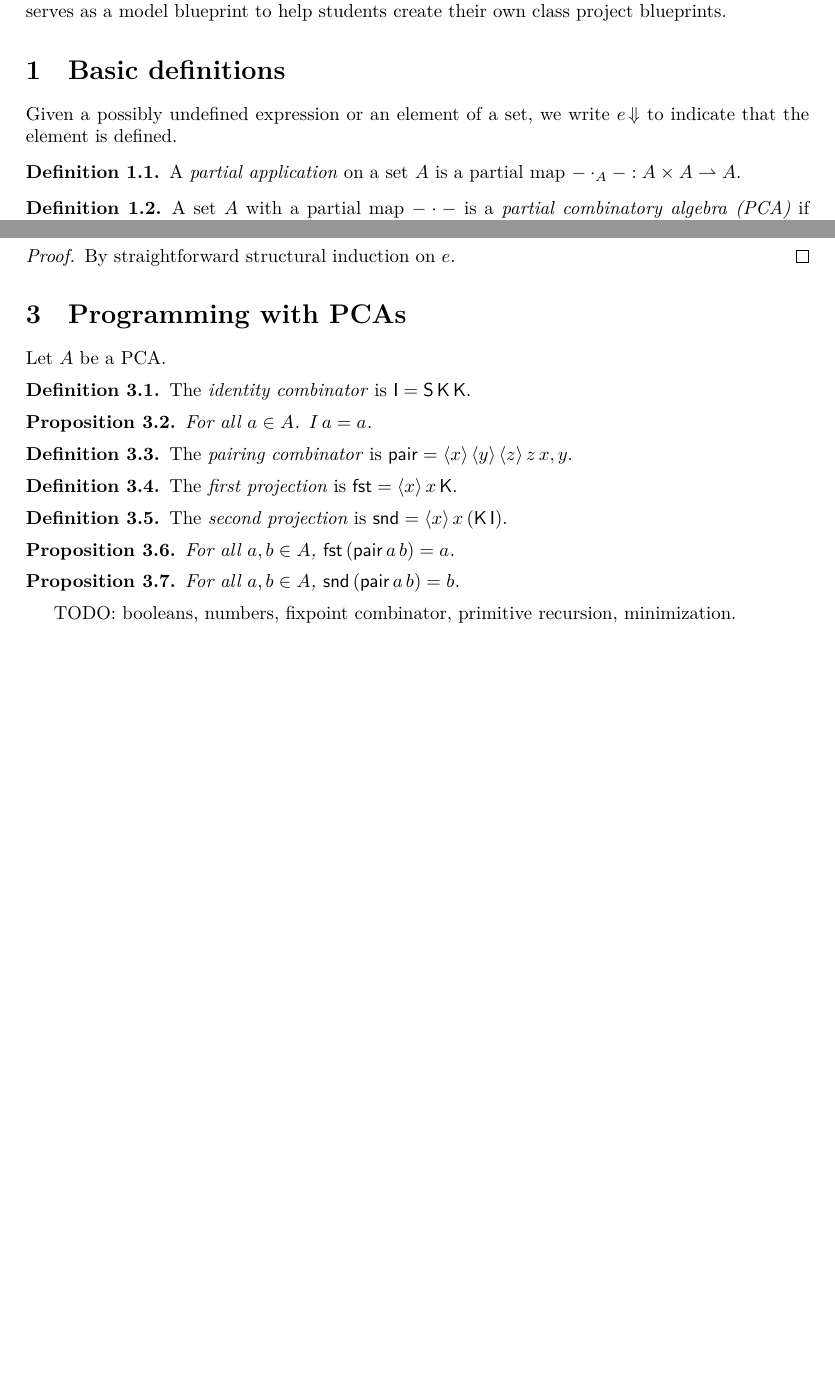
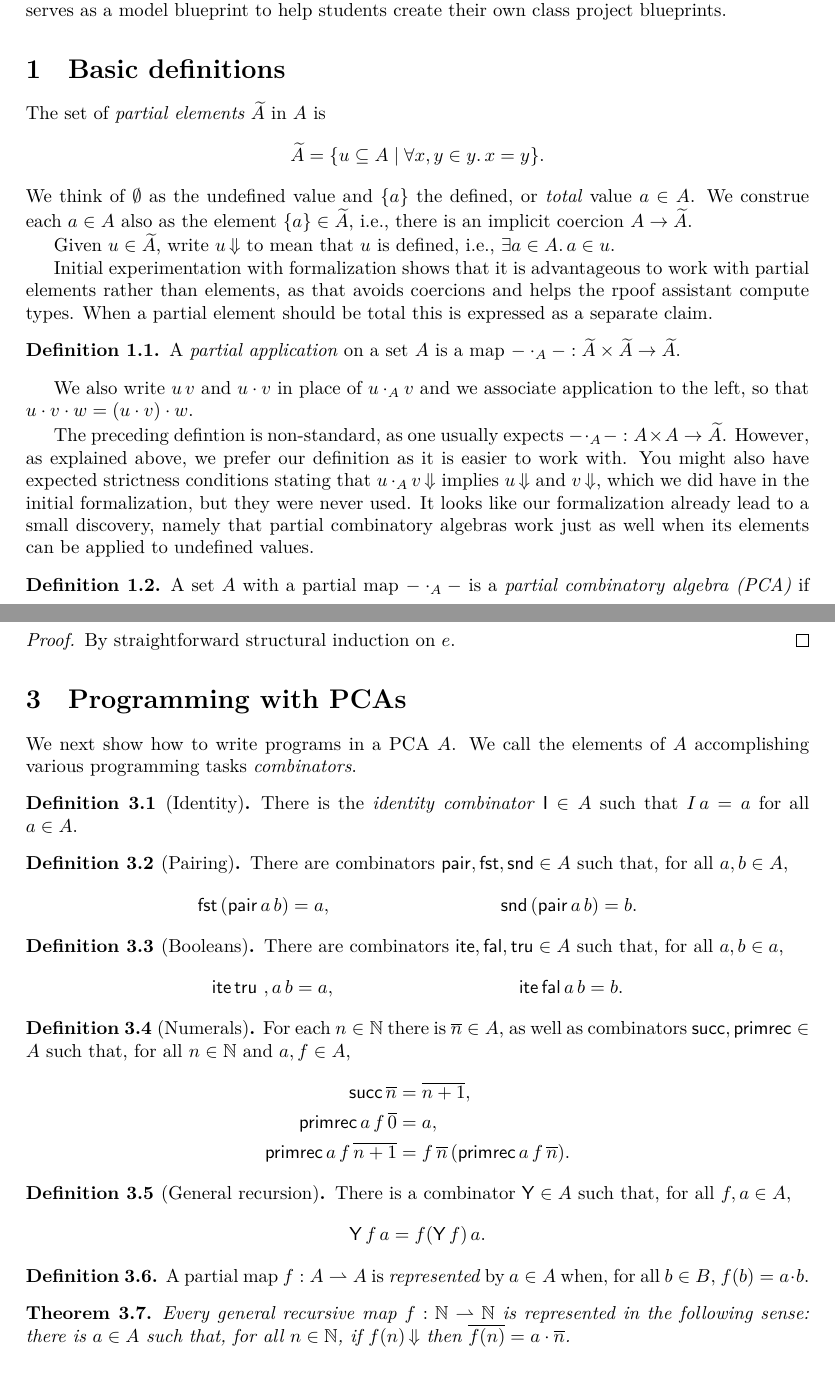
Before and after one commit to andrejbauer/partial-combinatory-algebras, a LaTeX paper (blueprint/src/print.tex, which reads blueprint/src/content.tex): two parts of pages 1 and 2 of 3 before the commit and two parts of pages 1 and 3 of 3 after it, joined at a grey line, cut so that both start at the same text, the shorter picture padded with empty space. Compiled offline with XeLaTeX.

Commit message:
Blupreint for booleans, numbers, recursion and general recursive functions.

```diff
--- a/blueprint/src/content.tex
+++ b/blueprint/src/content.tex
@@ -17,7 +17,18 @@ It serves as a model blueprint to help students create their own class project b
 
 \section{Basic definitions}
 
-Given a possibly undefined expression or an element of a set, we write $\defined{e}$ to indicate that the element is defined.
+The set of \emph{partial elements} $\Part{A}$ in $A$ is
+%
+\begin{equation*}
+  \Part{A} = \set{ u \subseteq A \such \all{x, y \in y} x = y}.
+\end{equation*}
+%
+We think of $\emptyset$ as the undefined value and $\set{a}$ the defined, or \emph{total} value $a \in A$.
+We construe each $a \in A$ also as the element $\set{a} \in \Part{A}$, i.e., there is an implicit coercion $A \to \Part{A}$.
+
+Given $u \in \Part{A}$, write $\defined{u}$ to mean that $u$ is defined, i.e., $\some{a \in A} a \in u$.
+
+Initial experimentation with formalization shows that it is advantageous to work with partial elements rather than elements, as that avoids coercions and helps the rpoof assistant compute types. When a partial element should be total this is expressed as a separate claim.
 
 \begin{definition}
   \label{def:partial-application}
@@ -25,8 +36,14 @@ Given a possibly undefined expression or an element of a set, we write $\defined
   \lean{PartialApplication}
   \leanok
   %
-  A \emph{partial application} on a set $A$ is a partial map ${-} \cdot_A {-} : A \times A \parto A$.
+  A \emph{partial application} on a set $A$ is a map ${-} \cdot_A {-} : \Part{A} \times \Part{A} \to \Part{A}$.
 \end{definition}
+
+We also write $u \, v$ and $u \cdot v$ in place of $u \cdot_A v$ and we associate application to the left, so that $u \cdot v \cdot w = (u \cdot v) \cdot w$.
+
+The preceding defintion is non-standard, as one usually expects ${-} \cdot_A {-} : A \times A \to \Part{A}$.
+However, as explained above, we prefer our definition as it is easier to work with. You might also have expected
+strictness conditions stating that $\defined{u \cdot_A v}$ implies $\defined{u}$ and $\defined{v}$, which we did have in the initial formalization, but they were never used. It looks like our formalization already lead to a small discovery, namely that partial combinatory algebras work just as well when its elements can be applied to undefined values.
 
 \begin{definition}
   \label{def:PCA}
@@ -35,5 +52,4 @@ Given a possibly undefined expression or an element of a set, we write $\defined
   \lean{PCA}
   \uses{def:partial-application}
   %
-  A set $A$ with a partial map ${-} \cdot {-}$ is a \emph{partial combinatory algebra (PCA)} if there are
-  elements $\combK, \combS \in A$ such that, for all $a, b, c \in A$:
+  A set $A$ with a partial map ${-} \cdot_A {-}$ is a \emph{partial combinatory algebra (PCA)} if there are
@@ -182,69 +203,87 @@ Given a set of variables $\Gamma$ and a set~$A$, a \emph{valuation} is a map $\e
 
 \section{Programming with PCAs}
 
-Let $A$ be a PCA.
+We next show how to write programs in a PCA~$A$.
+We call the elements of~$A$ accomplishing various programming tasks \emph{combinators}.
 
-\begin{definition}
+\begin{definition}[Identity]
   \label{def:combinator-I}
   \lean{PCA.I, PCA.equal_I}
   \leanok
+  \uses{def:pca}
   %
-  The \emph{identity combinator} is $\comb{I} = \combS \, \combK \, \combK$.
+  There is the \emph{identity combinator} $\comb{I} \in A$ such that $I \, a = a$ for all $a \in A$.
 \end{definition}
 
-\begin{proposition}
-  \label{prop:equal-I}
-  \lean{PCA.equal_I}
-  \uses{def:combinator-I}
+\begin{definition}[Pairing]
+  \label{def:combinator-pairing}
+  \uses{def:pca}
+  \lean{PCA.pair, PCA.fst, PCA.snd, PCA.equal_fst_pair, PCA.equal_snd_pair}
   \leanok
   %
-  For all $a \in A$. $I \, a = a$.
-\end{proposition}
+  There are combinators $\comb{pair}, \comb{fst}, \comb{snd} \in A$ such that, for all $a, b \in A$,
+  %
+  \begin{align*}
+    \comb{fst}\, (\comb{pair}\,a\,b) &= a,
+    &
+    \comb{snd}\, (\comb{pair}\,a\,b) &= b.
+  \end{align*}
+\end{definition}
 
-\begin{definition}
-  \label{def:combinator-pair}
-  \lean{PCA.pair}
-  \leanok
+\begin{definition}[Booleans]
+  \label{def:combinator-bool}
+  \lean{PCA.ite, PCA.fal, PCA.tru, PCA.equal_ite_fal, PCA.equal_ite_tru}
+  \uses{def:pca}
   %
-  The \emph{pairing combinator} is $\comb{pair} = \abstr{x} \abstr{y} \abstr{z} z \, x, y$.
+  There are combinators $\comb{ite} ,  \comb{fal}, \comb{tru} \in A$ such that, for all $a, b \in a$,
+  %
+  \begin{align*}
+    \comb{ite} \, \comb{tru} \ ,a \, b &= a,
+    &
+    \comb{ite} \, \comb{fal} \, a \, b &= b.
+  \end{align*}
+\end{definition}
+
+\begin{definition}[Numerals]
+  \label{def:combinator-nat}
+  \lean{PCA.numeral, PCA.succ, PCA.primrec}
+  \uses{def:pca}
+  %
+  For each $n \in \NN$ there is $\overline{n} \in A$, as well as combinators $\comb{succ}, \comb{primrec} \in A$
+  such that, for all $n \in \NN$ and $a, f \in A$,
+  %
+  \begin{align*}
+    \comb{succ} \, \numeral{n} &= \numeral{n+1},
+    \\
+    \comb{primrec} \, a \, f \, \numeral{0} &= a,
+    \\
+    \comb{primrec} \, a \, f \, \numeral{n+1} &= f \, \numeral{n} \, (\comb{primrec} \, a \, f \, \numeral{n}).
+  \end{align*}
+\end{definition}
+
+\begin{definition}[General recursion]
+  %
+  \label{def:combinator-fix}
+  \uses{def:pca}
+  %
+  There is a combinator $\comb{Y} \in A$ such that, for all $f, a \in A$,
+  %
+  \begin{equation*}
+    \comb{Y} \, f \, a = f (\comb{Y} \, f) \, a.
+  \end{equation*}
 \end{definition}
 
 \begin{definition}
-  \label{def:combinator-fst}
-  \lean{PCA.fst}
-  \leanok
+  \label{def:representable-function}
   %
-  The \emph{first projection} is $\comb{fst} = \abstr{x} x \, \combK$.
+  A partial map $f : A \parto A$ is \emph{represented} by $a \in A$ when,
+  for all $b \in B$, $f(b) = a \cdot b$.
 \end{definition}
 
-\begin{definition}
-  \label{def:combinator-snd}
-  \lean{PCA.snd}
-  \leanok
-  %
-  The \emph{second projection} is $\comb{snd} = \abstr{x} x \, (\combK \, \comb{I})$.
-\end{definition}
-
-\begin{proposition}
-  \label{prop:equal-fst-pair}
-  \lean{PCA.equal_fst_pair}
-  \uses{def:combinator-pair, def:combinator-fst, def:combinator-snd}
-  \leanok
-  %
-  For all $a, b \in A$, $\comb{fst} \, (\comb{pair} \, a \, b) = a$.
-\end{proposition}
-
-\begin{proposition}
-  \label{prop:equal-fst-pair}
-  \lean{PCA.equal_fst_pair}
-  \lean{PCA.equal_snd_pair}
-  \uses{def:combinator-pair, def:combinator-fst, def:combinator-snd}
-  \leanok
-  %
-  For all $a, b \in A$, $\comb{snd} \, (\comb{pair} \, a \, b) = b$.
-\end{proposition}
-
-TODO: booleans, numbers, fixpoint combinator, primitive recursion, minimization.
+\begin{theorem}
+  Every general recursive map $f : \NN \parto \NN$ is represented in the following sense:
+  there is $a \in A$ such that, for all $n \in \NN$, if $\defined{f(n)}$ then $\numeral{f(n)} = a \cdot \numeral{n}$.
+\end{theorem}
 
 \section{Examples of PCAs}
 
```
Also changed, not shown: blueprint/src/macros/common.tex (+11 -0 lines), blueprint/src/content.tex (42 more changed lines), 1 other file.
